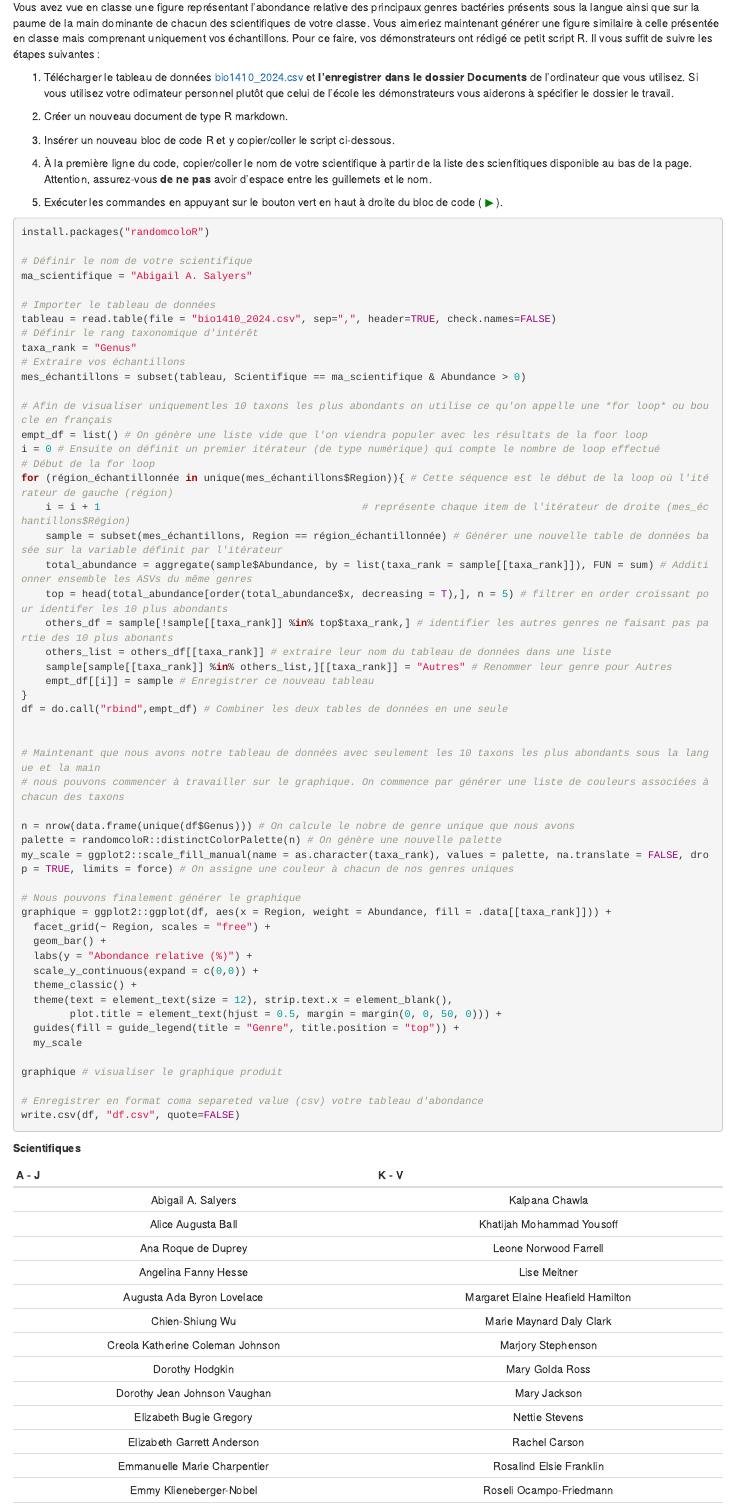
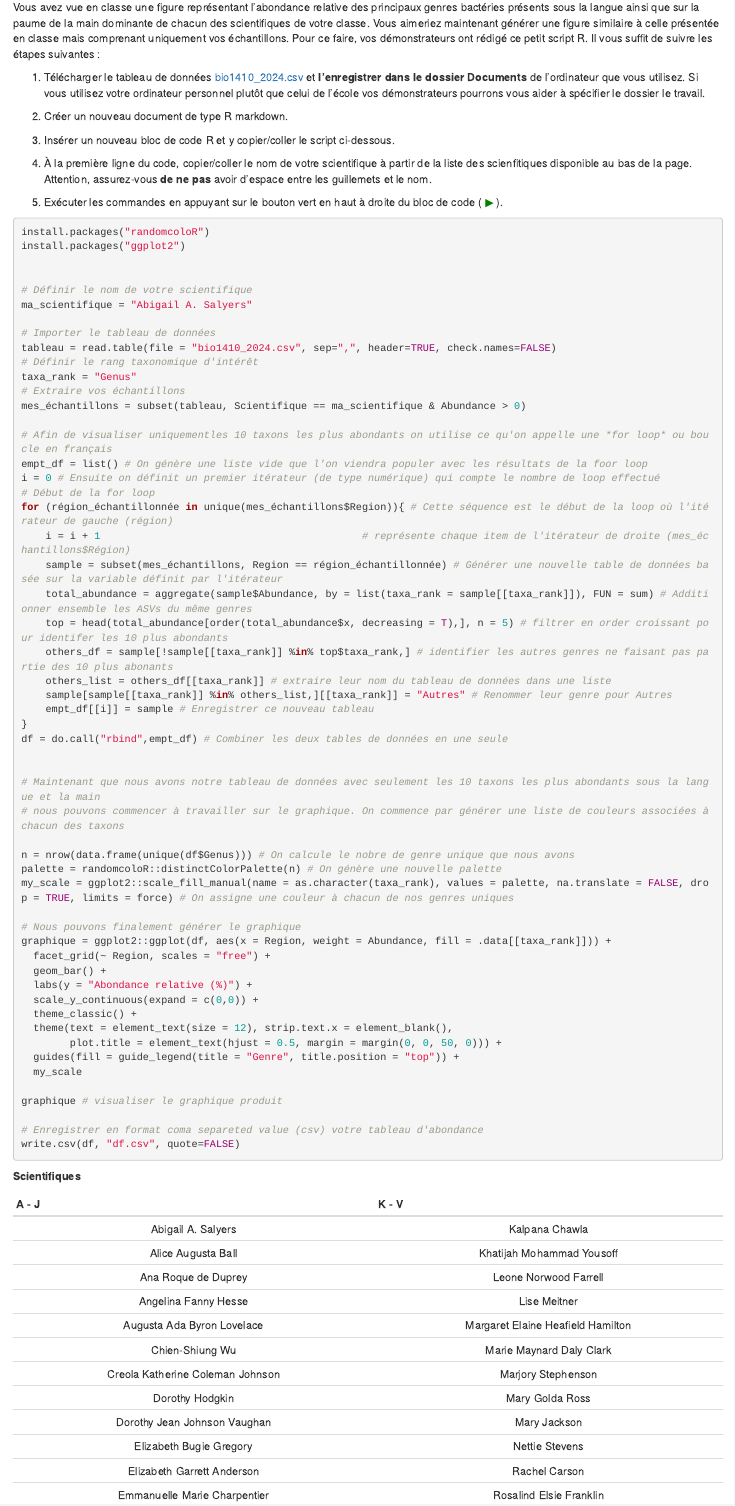
Before and after one commit to karinevilleneuve/BIO1410_2024, an R Markdown document (02-BLAST.Rmd): the page in a window 1100 px wide, from 70 px down. Rendered offline with R 4.5, knitr and Pandoc, with nearby package versions; drawn as R Markdown's standard HTML page in place of the format the file asks for.

Commit message:
added install.package ggplot2

````diff
--- a/02-BLAST.Rmd
+++ b/02-BLAST.Rmd
@@ -2,7 +2,7 @@
 
 Vous avez vue en classe une figure représentant l'abondance relative des principaux genres bactéries présents sous la langue ainsi que sur la paume de la main dominante de chacun des scientifiques de votre classe. Vous aimeriez maintenant générer une figure similaire à celle présentée en classe mais comprenant uniquement vos échantillons. Pour ce faire, vos démonstrateurs ont rédigé ce petit script R. Il vous suffit de suivre les étapes suivantes :
 
-1. Télécharger le tableau de données [bio1410_2024.csv](https://ena01.uqam.ca/pluginfile.php/6291130/mod_folder/content/0/bio1410_2024.csv?forcedownload=1) et **l'enregistrer dans le dossier Documents** de l'ordinateur que vous utilisez. Si vous utilisez votre odirnateur personnel plutôt que celui de l'école les démonstrateurs vous aiderons à spécifier le dossier le travail.
+1. Télécharger le tableau de données [bio1410_2024.csv](https://ena01.uqam.ca/pluginfile.php/6291130/mod_folder/content/0/bio1410_2024.csv?forcedownload=1) et **l'enregistrer dans le dossier Documents** de l'ordinateur que vous utilisez. Si vous utilisez votre ordinateur personnel plutôt que celui de l'école vos démonstrateurs pourrons vous aider à spécifier le dossier le travail.
 
 2. Créer un nouveau document de type R markdown.
 
@@ -14,6 +14,8 @@ Vous avez vue en classe une figure représentant l'abondance relative des princi
 
 ```{r, eval=FALSE}
 install.packages("randomcoloR")
+install.packages("ggplot2")
+
 
 # Définir le nom de votre scientifique
 ma_scientifique = "Abigail A. Salyers"
````
Also changed, not shown: docs/search_index.json, 1 other file.
